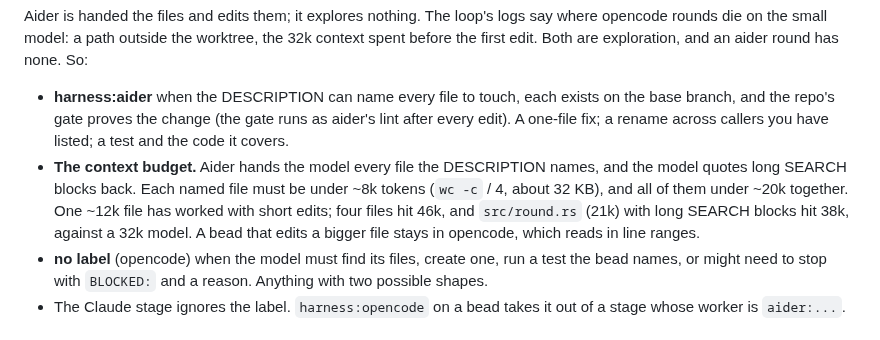
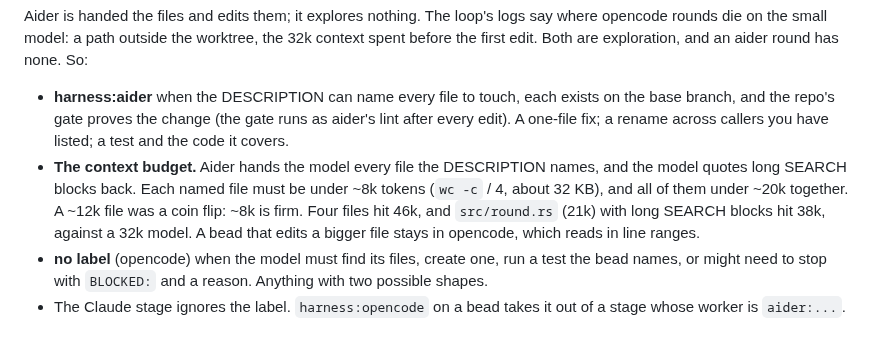
Before and after one commit to imkarrer/bead-loop, a Markdown page: skills/delegate/SKILL.md, the part around the change. Rendered like a GitHub page.

Commit message:
delegate skill: ~8k per aider file is firm; a ~12k file was a coin flip (bl-tka.2) (#114)
Co-authored-by: Claude Opus 5.5 <noreply@anthropic.com>

```diff
--- a/skills/delegate/SKILL.md
+++ b/skills/delegate/SKILL.md
@@ -20,7 +20,7 @@ bd label add <id> harness:aider
 Aider is handed the files and edits them; it explores nothing. The loop's logs say where opencode rounds die on the small model: a path outside the worktree, the 32k context spent before the first edit. Both are exploration, and an aider round has none. So:
 
 - **harness:aider** when the DESCRIPTION can name every file to touch, each exists on the base branch, and the repo's gate proves the change (the gate runs as aider's lint after every edit). A one-file fix; a rename across callers you have listed; a test and the code it covers.
-- **The context budget.** Aider hands the model every file the DESCRIPTION names, and the model quotes long SEARCH blocks back. Each named file must be under ~8k tokens (`wc -c` / 4, about 32 KB), and all of them under ~20k together. One ~12k file has worked with short edits; four files hit 46k, and `src/round.rs` (21k) with long SEARCH blocks hit 38k, against a 32k model. A bead that edits a bigger file stays in opencode, which reads in line ranges.
+- **The context budget.** Aider hands the model every file the DESCRIPTION names, and the model quotes long SEARCH blocks back. Each named file must be under ~8k tokens (`wc -c` / 4, about 32 KB), and all of them under ~20k together. A ~12k file was a coin flip: ~8k is firm. Four files hit 46k, and `src/round.rs` (21k) with long SEARCH blocks hit 38k, against a 32k model. A bead that edits a bigger file stays in opencode, which reads in line ranges.
 - **no label** (opencode) when the model must find its files, create one, run a test the bead names, or might need to stop with `BLOCKED:` and a reason. Anything with two possible shapes.
 - The Claude stage ignores the label. `harness:opencode` on a bead takes it out of a stage whose worker is `aider:...`.
 
```
